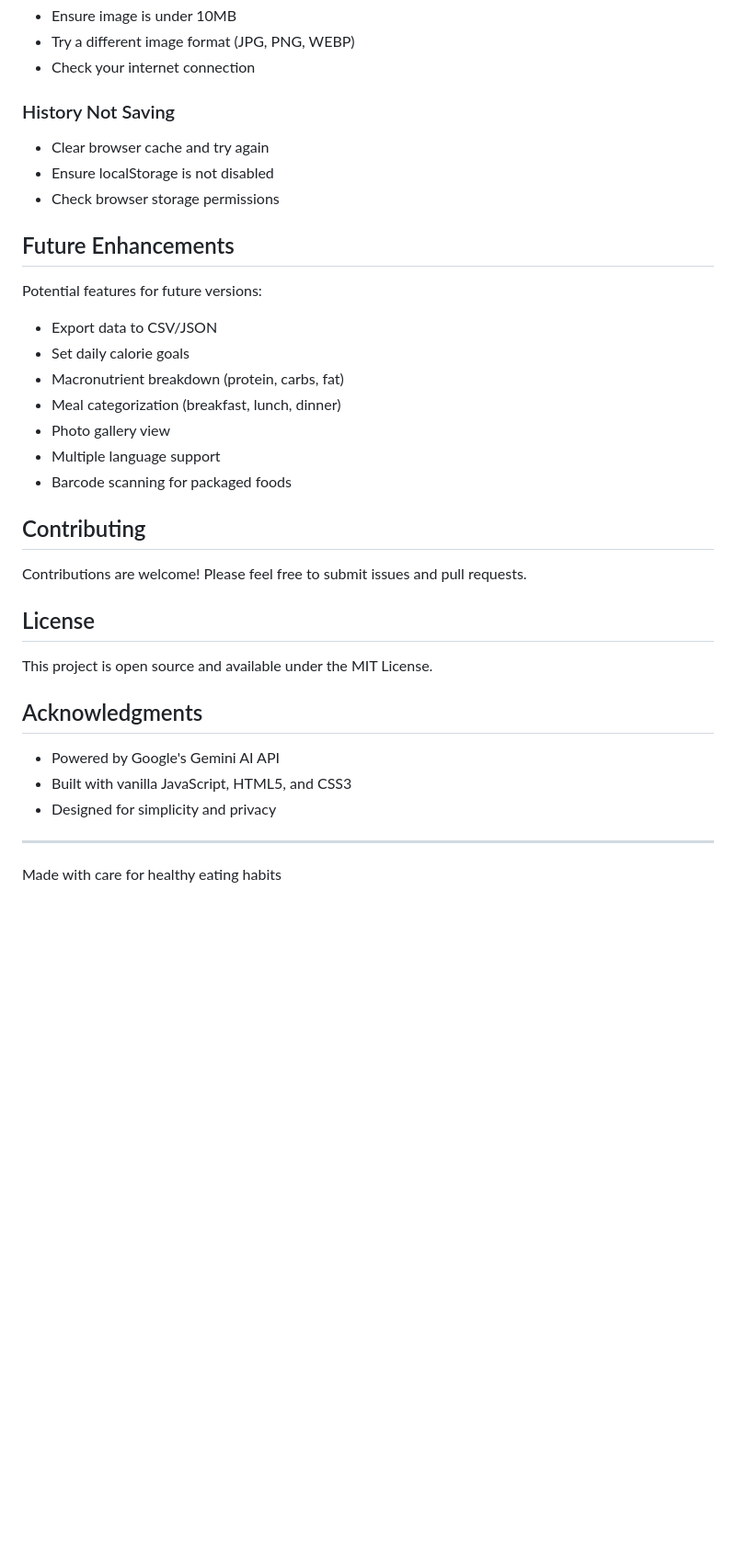
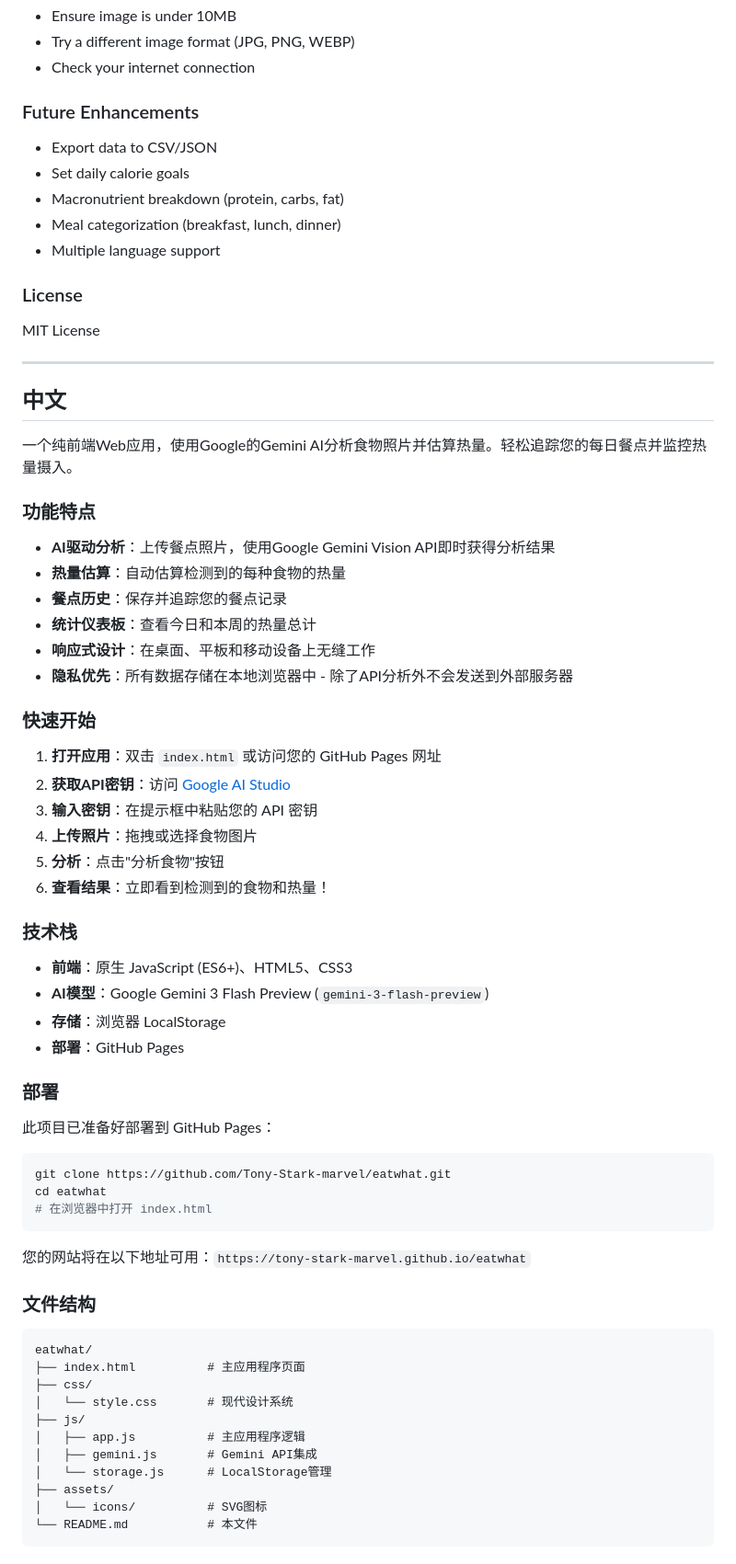
Before and after one commit to Tony-Stark-marvel/eatwhat, a Markdown page: README.md, the part around one of its changes. Shown at 92% size. Drawn GitHub-style; blank space fills up the shorter version.

````diff
--- a/README.md
+++ b/README.md
@@ -145,36 +86,74 @@ eatwhat/
 - Try a different image format (JPG, PNG, WEBP)
 - Check your internet connection
 
-### History Not Saving
-- Clear browser cache and try again
-- Ensure localStorage is not disabled
-- Check browser storage permissions
+### Future Enhancements
 
-## Future Enhancements
-
-Potential features for future versions:
 - Export data to CSV/JSON
 - Set daily calorie goals
 - Macronutrient breakdown (protein, carbs, fat)
 - Meal categorization (breakfast, lunch, dinner)
-- Photo gallery view
 - Multiple language support
-- Barcode scanning for packaged foods
 
-## Contributing
+### License
 
-Contributions are welcome! Please feel free to submit issues and pull requests.
-
-## License
-
-This project is open source and available under the MIT License.
-
-## Acknowledgments
-
-- Powered by Google's Gemini AI API
-- Built with vanilla JavaScript, HTML5, and CSS3
-- Designed for simplicity and privacy
+MIT License
 
 ---
 
-Made with care for healthy eating habits
+## 中文
+
+一个纯前端Web应用，使用Google的Gemini AI分析食物照片并估算热量。轻松追踪您的每日餐点并监控热量摄入。
+
+### 功能特点
+
+- **AI驱动分析**：上传餐点照片，使用Google Gemini Vision API即时获得分析结果
+- **热量估算**：自动估算检测到的每种食物的热量
+- **餐点历史**：保存并追踪您的餐点记录
+- **统计仪表板**：查看今日和本周的热量总计
+- **响应式设计**：在桌面、平板和移动设备上无缝工作
+- **隐私优先**：所有数据存储在本地浏览器中 - 除了API分析外不会发送到外部服务器
+
+### 快速开始
+
+1. **打开应用**：双击 `index.html` 或访问您的 GitHub Pages 网址
+2. **获取API密钥**：访问 [Google AI Studio](https://makersuite.google.com/app/apikey)
+3. **输入密钥**：在提示框中粘贴您的 API 密钥
+4. **上传照片**：拖拽或选择食物图片
+5. **分析**：点击"分析食物"按钮
+6. **查看结果**：立即看到检测到的食物和热量！
+
+### 技术栈
+
+- **前端**：原生 JavaScript (ES6+)、HTML5、CSS3
+- **AI模型**：Google Gemini 3 Flash Preview (`gemini-3-flash-preview`)
+- **存储**：浏览器 LocalStorage
+- **部署**：GitHub Pages
+
+### 部署
+
+此项目已准备好部署到 GitHub Pages：
+
+```bash
+git clone https://github.com/Tony-Stark-marvel/eatwhat.git
+cd eatwhat
+# 在浏览器中打开 index.html
+```
+
+您的网站将在以下地址可用：`https://tony-stark-marvel.github.io/eatwhat`
+
+### 文件结构
+
+```
+eatwhat/
+├── index.html          # 主应用程序页面
+├── css/
+│   └── style.css       # 现代设计系统
+├── js/
+│   ├── app.js          # 主应用程序逻辑
+│   ├── gemini.js       # Gemini API集成
+│   └── storage.js      # LocalStorage管理
+├── assets/
+│   └── icons/          # SVG图标
+└── README.md           # 本文件
+```
+
````
Also changed, not shown: other parts of README.md (+82 -101 lines).
